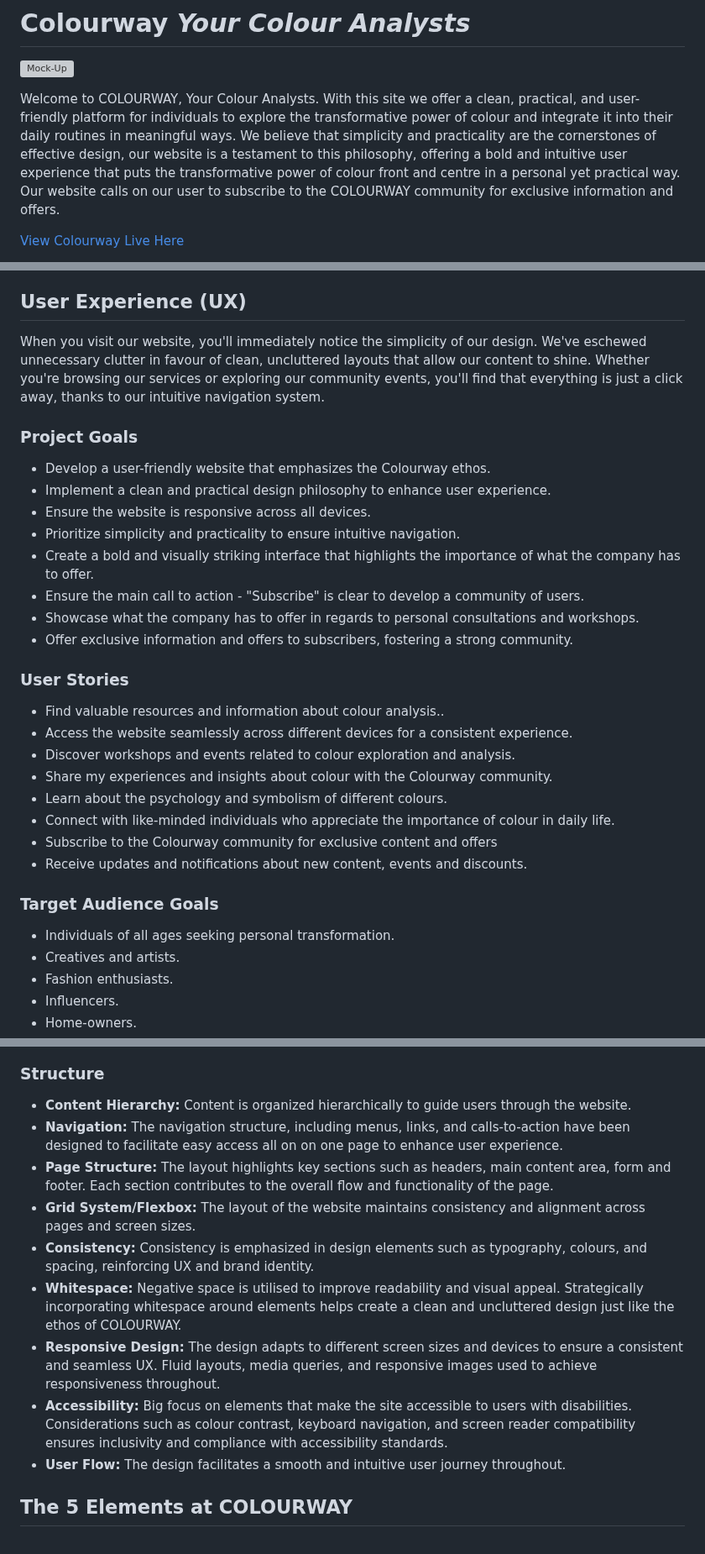
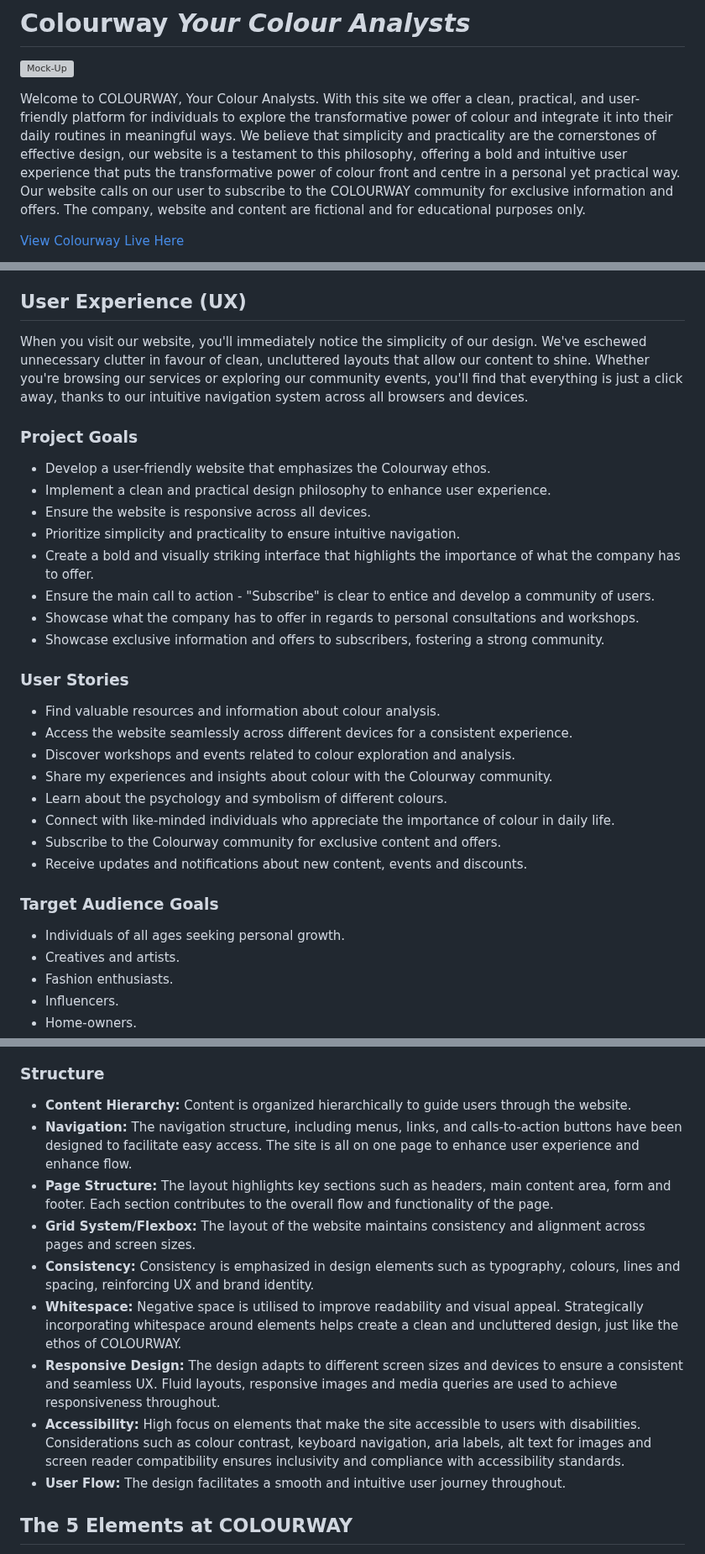
Before and after one commit to sarahmclo/colourway, a Markdown page: README.md, 3 parts joined by grey strips. Shown at 84% size. Rendered like a GitHub page; grey boxes are pictures that could not be loaded.

```diff
--- a/README.md
+++ b/README.md
@@ -1,6 +1,6 @@
 # Colourway *Your Colour Analysts*
 ![Mock-Up](docs/images/mockup/colourway-mockup.webp)
 
-Welcome to COLOURWAY, Your Colour Analysts. With this site we offer a clean, practical, and user-friendly platform for individuals to explore the transformative power of colour and integrate it into their daily routines in meaningful ways. We believe that simplicity and practicality are the cornerstones of effective design, our website is a testament to this philosophy, offering a bold and intuitive user experience that puts the transformative power of colour front and centre in a personal yet practical way. Our website calls on our user to subscribe to the COLOURWAY community for exclusive information and offers.
+Welcome to COLOURWAY, Your Colour Analysts. With this site we offer a clean, practical, and user-friendly platform for individuals to explore the transformative power of colour and integrate it into their daily routines in meaningful ways. We believe that simplicity and practicality are the cornerstones of effective design, our website is a testament to this philosophy, offering a bold and intuitive user experience that puts the transformative power of colour front and centre in a personal yet practical way. Our website calls on our user to subscribe to the COLOURWAY community for exclusive information and offers. The company, website and content are fictional and for educational purposes only.
 
 [View Colourway Live Here](https://sarahmclo.github.io/colourway/)
@@ -52,7 +57,7 @@ Welcome to COLOURWAY, Your Colour Analysts. With this site we offer a clean, pra
 
 ## User Experience (UX)<a name="user-experience"></a>
 
-When you visit our website, you'll immediately notice the simplicity of our design. We've eschewed unnecessary clutter in favour of clean, uncluttered layouts that allow our content to shine. Whether you're browsing our services or exploring our community events, you'll find that everything is just a click away, thanks to our intuitive navigation system.
+When you visit our website, you'll immediately notice the simplicity of our design. We've eschewed unnecessary clutter in favour of clean, uncluttered layouts that allow our content to shine. Whether you're browsing our services or exploring our community events, you'll find that everything is just a click away, thanks to our intuitive navigation system across all browsers and devices.
 
 ### Project Goals
 
@@ -61,24 +66,24 @@ When you visit our website, you'll immediately notice the simplicity of our desi
 - Ensure the website is responsive across all devices.
 - Prioritize simplicity and practicality to ensure intuitive navigation.
 - Create a bold and visually striking interface that highlights the importance of what the company has to offer.
-- Ensure the main call to action - "Subscribe" is clear to develop a community of users.
+- Ensure the main call to action - "Subscribe" is clear to entice and develop a community of users.
 - Showcase what the company has to offer in regards to personal consultations and workshops.
-- Offer exclusive information and offers to subscribers, fostering a strong community.
+- Showcase exclusive information and offers to subscribers, fostering a strong community.
 
 ### User Stories
 
-- Find valuable resources and information about colour analysis..
+- Find valuable resources and information about colour analysis.
 - Access the website seamlessly across different devices for a consistent experience.
 - Discover workshops and events related to colour exploration and analysis.
 - Share my experiences and insights about colour with the Colourway community.
 - Learn about the psychology and symbolism of different colours.
 - Connect with like-minded individuals who appreciate the importance of colour in daily life.
-- Subscribe to the Colourway community for exclusive content and offers
+- Subscribe to the Colourway community for exclusive content and offers.
 - Receive updates and notifications about new content, events and discounts.
 
 ### Target Audience Goals
 
-- Individuals of all ages seeking personal transformation.
+- Individuals of all ages seeking personal growth.
 - Creatives and artists.
 - Fashion enthusiasts.
 - Influencers.
@@ -192,13 +196,13 @@ Wireframes for this site were created with [Balsamiq](https://balsamiq.com/).
 ### Structure
 
 - **Content Hierarchy:** Content is organized hierarchically to guide users through the website.
-- **Navigation:** The navigation structure, including menus, links, and calls-to-action have been designed to facilitate easy access all on on one page to enhance user experience.
+- **Navigation:** The navigation structure, including menus, links, and calls-to-action buttons have been designed to facilitate easy access. The site is all on one page to enhance user experience and enhance flow.
 - **Page Structure:** The layout highlights key sections such as headers, main content area, form and footer. Each section contributes to the overall flow and functionality of the page.
 - **Grid System/Flexbox:** The layout of the website maintains consistency and alignment across pages and screen sizes.
-- **Consistency:** Consistency is emphasized in design elements such as typography, colours, and spacing, reinforcing UX and brand identity.
-- **Whitespace:** Negative space is utilised to improve readability and visual appeal. Strategically incorporating whitespace around elements helps create a clean and uncluttered design just like the ethos of COLOURWAY.
-- **Responsive Design:** The design adapts to different screen sizes and devices to ensure a consistent and seamless UX. Fluid layouts, media queries, and responsive images used to achieve responsiveness throughout.
-- **Accessibility:** Big focus on elements that make the site accessible to users with disabilities. Considerations such as colour contrast, keyboard navigation, and screen reader compatibility ensures inclusivity and compliance with accessibility standards.
+- **Consistency:** Consistency is emphasized in design elements such as typography, colours, lines and spacing, reinforcing UX and brand identity.
+- **Whitespace:** Negative space is utilised to improve readability and visual appeal. Strategically incorporating whitespace around elements helps create a clean and uncluttered design, just like the ethos of COLOURWAY.
+- **Responsive Design:** The design adapts to different screen sizes and devices to ensure a consistent and seamless UX. Fluid layouts, responsive images and media queries are used to achieve responsiveness throughout.
+- **Accessibility:** High focus on elements that make the site accessible to users with disabilities. Considerations such as colour contrast, keyboard navigation, aria labels, alt text for images and screen reader compatibility ensures inclusivity and compliance with accessibility standards.
 - **User Flow:** The design facilitates a smooth and intuitive user journey throughout.
 
 ## The 5 Elements at COLOURWAY
```
Also changed, not shown: other parts of README.md (+13 -10 lines).
